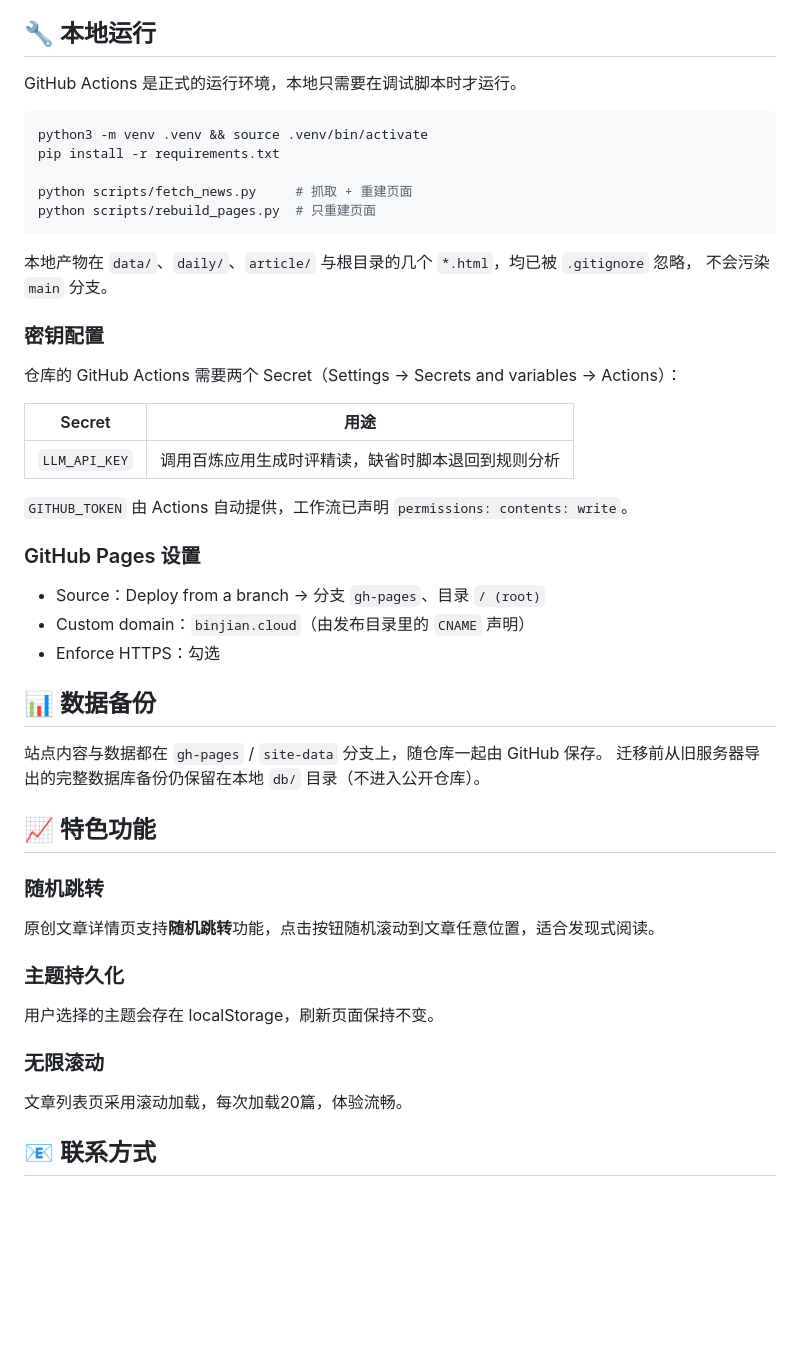
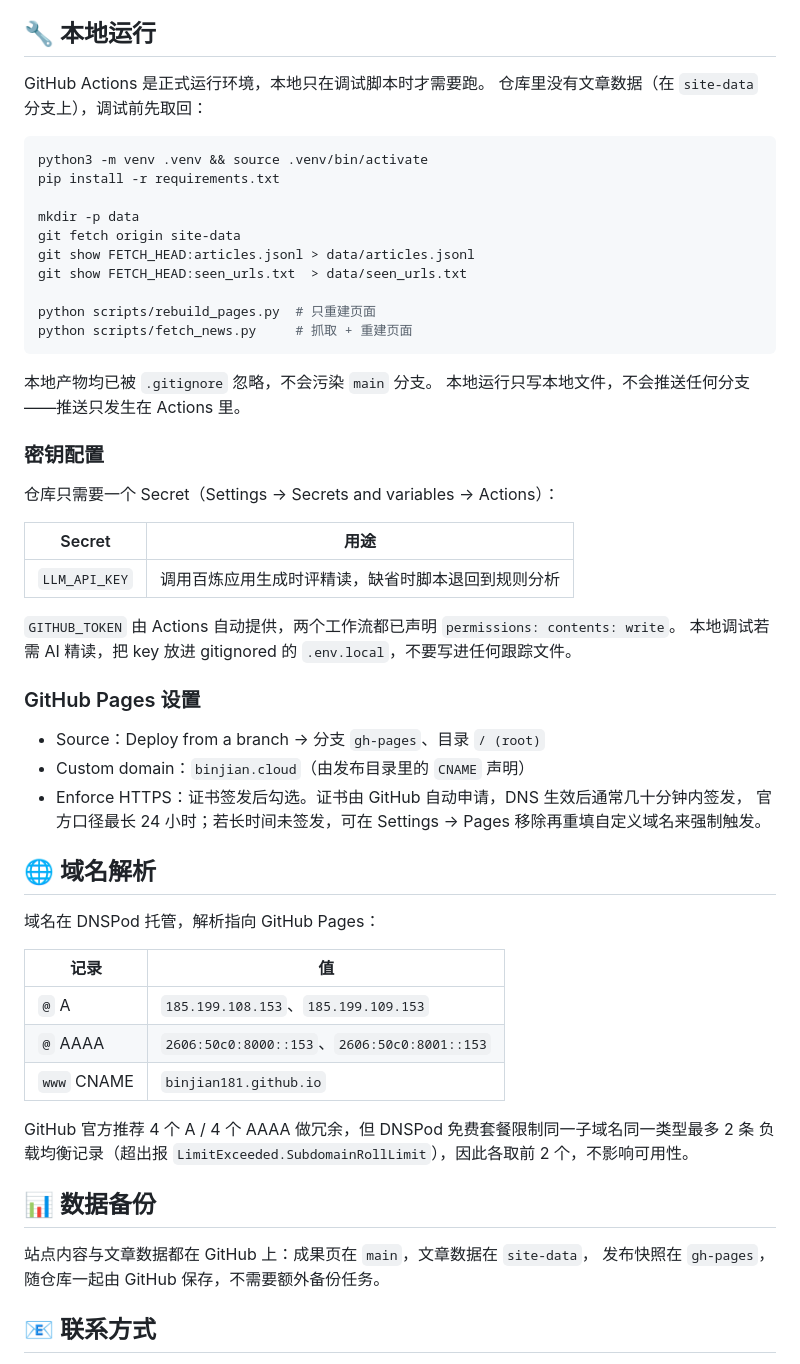
Before and after one commit to Binjian181/binjian.cloud, a Markdown page: README.md, the part around one of its changes. Rendered like a GitHub page; blank space fills up the shorter version.

````diff
--- a/README.md
+++ b/README.md
@@ -174,50 +196,60 @@ binjian.cloud/                  # main 分支：只有源码，运行产物不
 
 ## 🔧 本地运行
 
-GitHub Actions 是正式的运行环境，本地只需要在调试脚本时才运行。
+GitHub Actions 是正式运行环境，本地只在调试脚本时才需要跑。
+仓库里没有文章数据（在 `site-data` 分支上），调试前先取回：
 
 ```bash
 python3 -m venv .venv && source .venv/bin/activate
 pip install -r requirements.txt
 
+mkdir -p data
+git fetch origin site-data
+git show FETCH_HEAD:articles.jsonl > data/articles.jsonl
+git show FETCH_HEAD:seen_urls.txt  > data/seen_urls.txt
+
+python scripts/rebuild_pages.py  # 只重建页面
 python scripts/fetch_news.py     # 抓取 + 重建页面
-python scripts/rebuild_pages.py  # 只重建页面
 ```
 
-本地产物在 `data/`、`daily/`、`article/` 与根目录的几个 `*.html`，均已被 `.gitignore` 忽略，
-不会污染 `main` 分支。
+本地产物均已被 `.gitignore` 忽略，不会污染 `main` 分支。
+本地运行只写本地文件，不会推送任何分支——推送只发生在 Actions 里。
 
 ### 密钥配置
 
-仓库的 GitHub Actions 需要两个 Secret（Settings → Secrets and variables → Actions）：
+仓库只需要一个 Secret（Settings → Secrets and variables → Actions）：
 
 | Secret | 用途 |
 |--------|------|
 | `LLM_API_KEY` | 调用百炼应用生成时评精读，缺省时脚本退回到规则分析 |
 
-`GITHUB_TOKEN` 由 Actions 自动提供，工作流已声明 `permissions: contents: write`。
+`GITHUB_TOKEN` 由 Actions 自动提供，两个工作流都已声明 `permissions: contents: write`。
+本地调试若需 AI 精读，把 key 放进 gitignored 的 `.env.local`，不要写进任何跟踪文件。
 
 ### GitHub Pages 设置
 
 - Source：Deploy from a branch → 分支 `gh-pages`、目录 `/ (root)`
 - Custom domain：`binjian.cloud`（由发布目录里的 `CNAME` 声明）
-- Enforce HTTPS：勾选
+- Enforce HTTPS：证书签发后勾选。证书由 GitHub 自动申请，DNS 生效后通常几十分钟内签发，
+  官方口径最长 24 小时；若长时间未签发，可在 Settings → Pages 移除再重填自定义域名来强制触发。
+
+## 🌐 域名解析
+
+域名在 DNSPod 托管，解析指向 GitHub Pages：
+
+| 记录 | 值 |
+|------|-----|
+| `@` A | `185.199.108.153`、`185.199.109.153` |
+| `@` AAAA | `2606:50c0:8000::153`、`2606:50c0:8001::153` |
+| `www` CNAME | `binjian181.github.io` |
+
+GitHub 官方推荐 4 个 A / 4 个 AAAA 做冗余，但 DNSPod 免费套餐限制同一子域名同一类型最多 2 条
+负载均衡记录（超出报 `LimitExceeded.SubdomainRollLimit`），因此各取前 2 个，不影响可用性。
 
 ## 📊 数据备份
 
-站点内容与数据都在 `gh-pages` / `site-data` 分支上，随仓库一起由 GitHub 保存。
-迁移前从旧服务器导出的完整数据库备份仍保留在本地 `db/` 目录（不进入公开仓库）。
-
-## 📈 特色功能
-
-### 随机跳转
-原创文章详情页支持**随机跳转**功能，点击按钮随机滚动到文章任意位置，适合发现式阅读。
-
-### 主题持久化
-用户选择的主题会存在 localStorage，刷新页面保持不变。
-
-### 无限滚动
-文章列表页采用滚动加载，每次加载20篇，体验流畅。
+站点内容与文章数据都在 GitHub 上：成果页在 `main`，文章数据在 `site-data`，
+发布快照在 `gh-pages`，随仓库一起由 GitHub 保存，不需要额外备份任务。
 
 ## 📧 联系方式
 
````
Also changed, not shown: other parts of README.md (+100 -78 lines).
